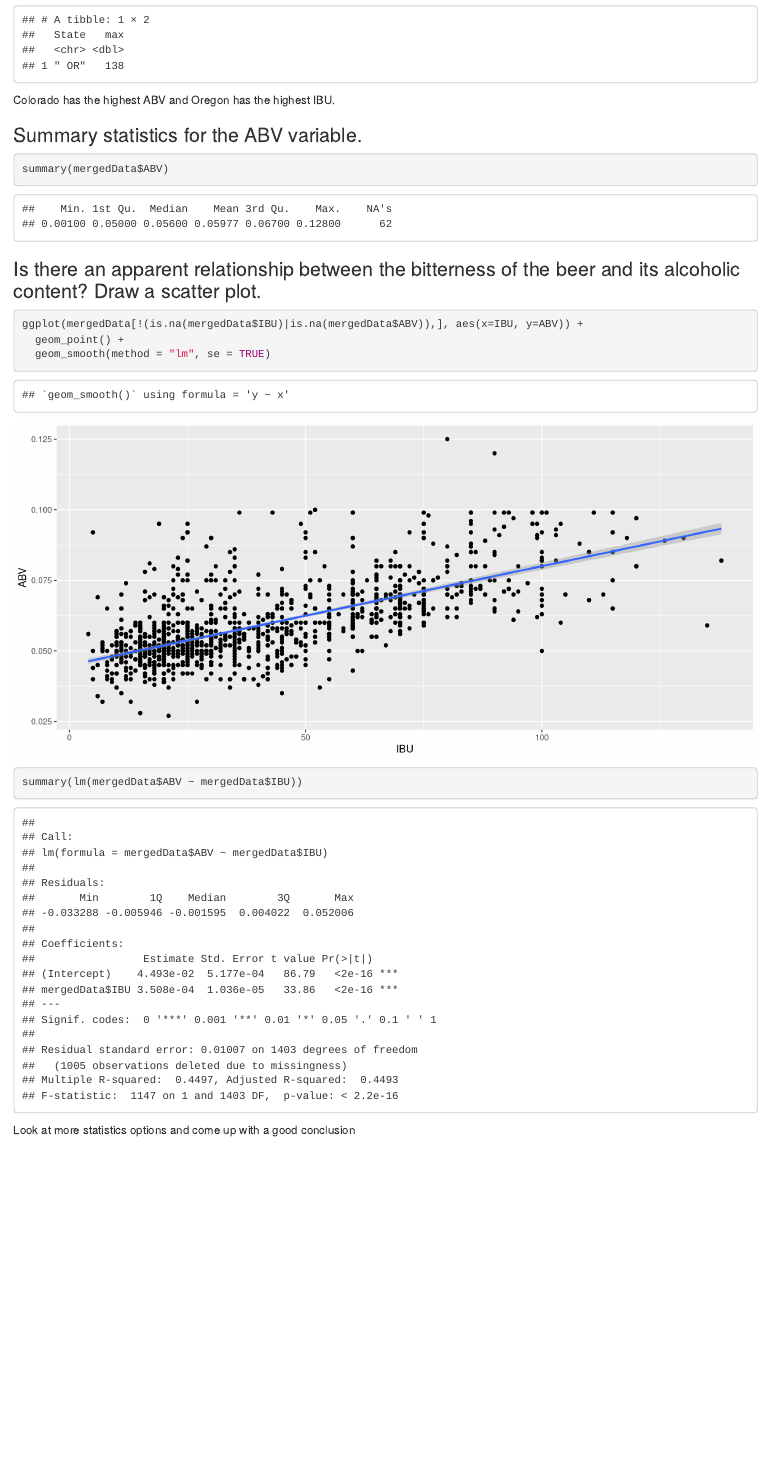
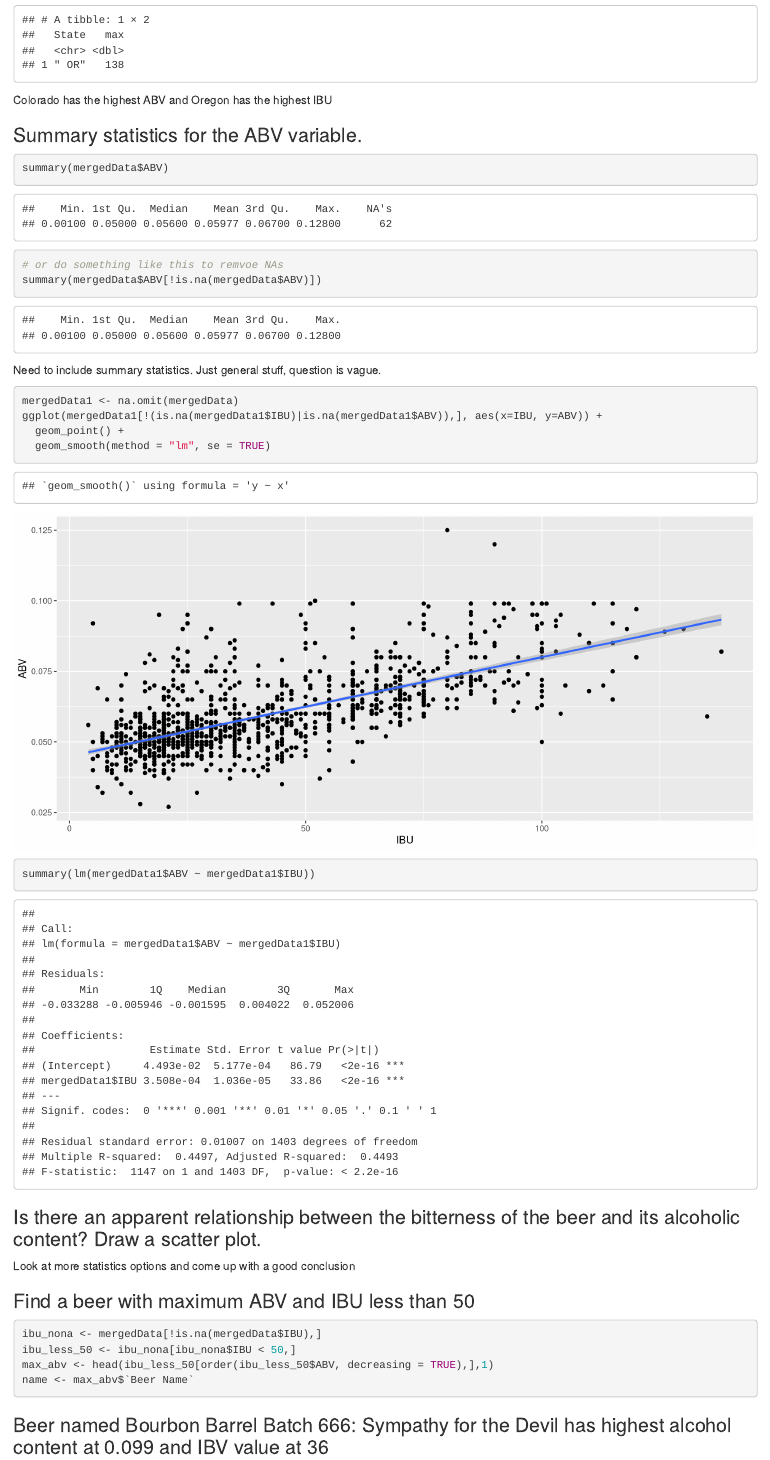
Before and after one commit to bSharpCyclist/MSDS-6306---Case-Study-1, an R Markdown document (CaseStudy1.Rmd): the page in a window 1100 px wide, from 4490 px down before the commit and from 4540 px down after it, so that both start at the same text. Rendered offline with R 4.5, knitr and Pandoc, with nearby package versions.

Commit message:
Presentation file added Added code to sort the bar plots Added code to find the beer under IBU 50 and Max ABV

````diff
--- a/CaseStudy1.Rmd
+++ b/CaseStudy1.Rmd
@@ -129,21 +134,41 @@ maxIBU.row <- maxIBU[which.max(maxIBU$max),]
 maxIBU.row
 ```
 
-Colorado has the highest ABV and Oregon has the highest IBU.
+Colorado has the highest ABV and Oregon has the highest IBU
 
 ### Summary statistics for the ABV variable.
 
 ```{r}
 summary(mergedData$ABV)
+
+# or do something like this to remvoe NAs
+summary(mergedData$ABV[!is.na(mergedData$ABV)])
+```
+
+Need to include summary statistics. Just general stuff, question is vague.
+
+
+
+```{r fig.align='center', fig.width=11}
+mergedData1 <- na.omit(mergedData)
+ggplot(mergedData1[!(is.na(mergedData1$IBU)|is.na(mergedData1$ABV)),], aes(x=IBU, y=ABV)) +
+  geom_point() +
+  geom_smooth(method = "lm", se = TRUE)
+summary(lm(mergedData1$ABV ~ mergedData1$IBU))
 ```
 
 ### Is there an apparent relationship between the bitterness of the beer and its alcoholic content? Draw a scatter plot.
 
-```{r fig.align='center', fig.width=11}
-ggplot(mergedData[!(is.na(mergedData$IBU)|is.na(mergedData$ABV)),], aes(x=IBU, y=ABV)) +
-  geom_point() +
-  geom_smooth(method = "lm", se = TRUE)
-summary(lm(mergedData$ABV ~ mergedData$IBU))
+Look at more statistics options and come up with a good conclusion
+
+### Find a beer with maximum ABV and IBU less than 50
+
+``` {r echo=TRUE}
+ibu_nona <- mergedData[!is.na(mergedData$IBU),]
+ibu_less_50 <- ibu_nona[ibu_nona$IBU < 50,]
+max_abv <- head(ibu_less_50[order(ibu_less_50$ABV, decreasing = TRUE),],1)
+name <- max_abv$`Beer Name`
 ```
 
-Look at more statistics options and come up with a good conclusion
+
+### Beer named  `r name`  has highest alcohol content at `r max_abv$ABV` and IBV value at `r max_abv$IBU`
````
Also changed, not shown: CaseStudy1.Rmd (21 more changed lines), 1 other file.
